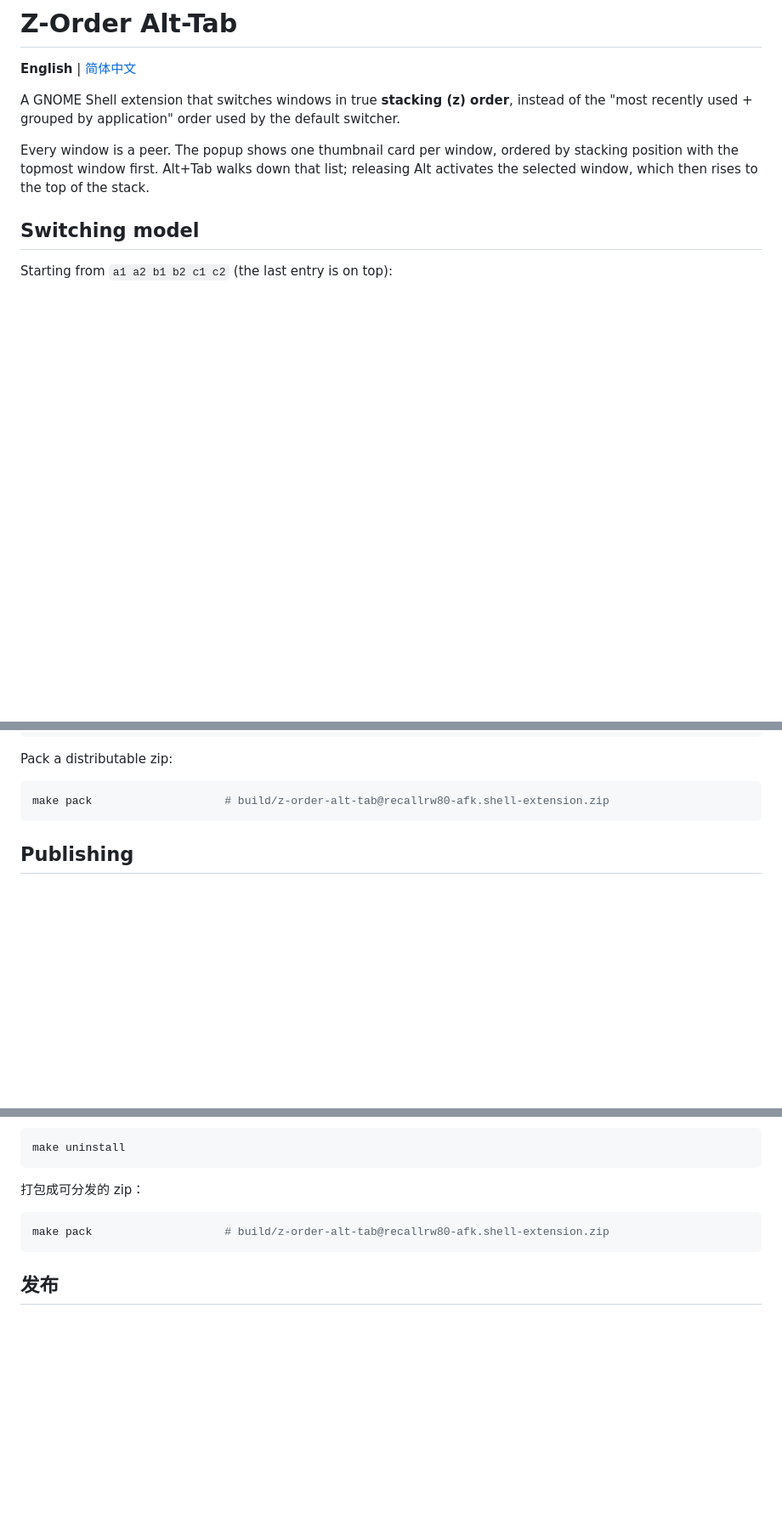
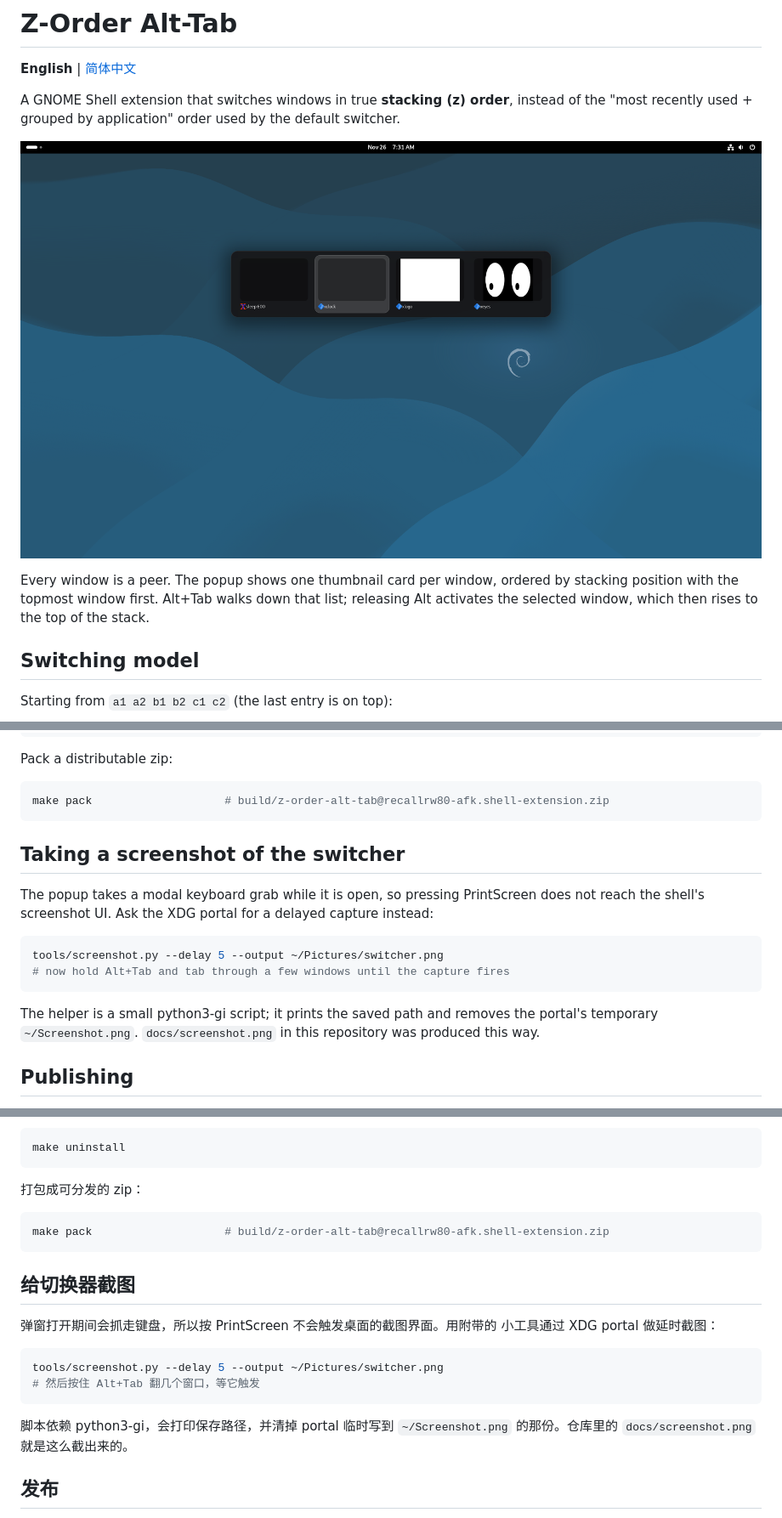
Before and after one commit to recallrw80-afk/Z-OrderAlt-Tab, a Markdown page: README.md, 3 parts joined by grey strips. Shown at 85% size. Rendered like a GitHub page; pictures changed too: docs/screenshot.png (added); blank space fills up the shorter version.

````diff
--- a/README.md
+++ b/README.md
@@ -5,6 +5,8 @@
 A GNOME Shell extension that switches windows in true **stacking (z) order**,
 instead of the "most recently used + grouped by application" order used by the
 default switcher.
+
+![The switcher with four windows](docs/screenshot.png)
 
 Every window is a peer. The popup shows one thumbnail card per window, ordered
 by stacking position with the topmost window first. Alt+Tab walks down that
@@ -83,6 +85,21 @@ Pack a distributable zip:
 ```bash
 make pack                    # build/z-order-alt-tab@recallrw80-afk.shell-extension.zip
 ```
+
+## Taking a screenshot of the switcher
+
+The popup takes a modal keyboard grab while it is open, so pressing PrintScreen
+does not reach the shell's screenshot UI. Ask the XDG portal for a delayed
+capture instead:
+
+```bash
+tools/screenshot.py --delay 5 --output ~/Pictures/switcher.png
+# now hold Alt+Tab and tab through a few windows until the capture fires
+```
+
+The helper is a small python3-gi script; it prints the saved path and removes
+the portal's temporary `~/Screenshot.png`. `docs/screenshot.png` in this
+repository was produced this way.
 
 ## Publishing
 
@@ -214,6 +231,19 @@ make uninstall
 make pack                    # build/z-order-alt-tab@recallrw80-afk.shell-extension.zip
 ```
 
+## 给切换器截图
+
+弹窗打开期间会抓走键盘，所以按 PrintScreen 不会触发桌面的截图界面。用附带的
+小工具通过 XDG portal 做延时截图：
+
+```bash
+tools/screenshot.py --delay 5 --output ~/Pictures/switcher.png
+# 然后按住 Alt+Tab 翻几个窗口，等它触发
+```
+
+脚本依赖 python3-gi，会打印保存路径，并清掉 portal 临时写到 `~/Screenshot.png`
+的那份。仓库里的 `docs/screenshot.png` 就是这么截出来的。
+
 ## 发布
 
 发布到 extensions.gnome.org 的完整流程（改 uuid、打 tag、出包、上传、审核、更新、
````
Also changed, not shown: PUBLISHING.md (+8 -0 lines), 3 other files.
